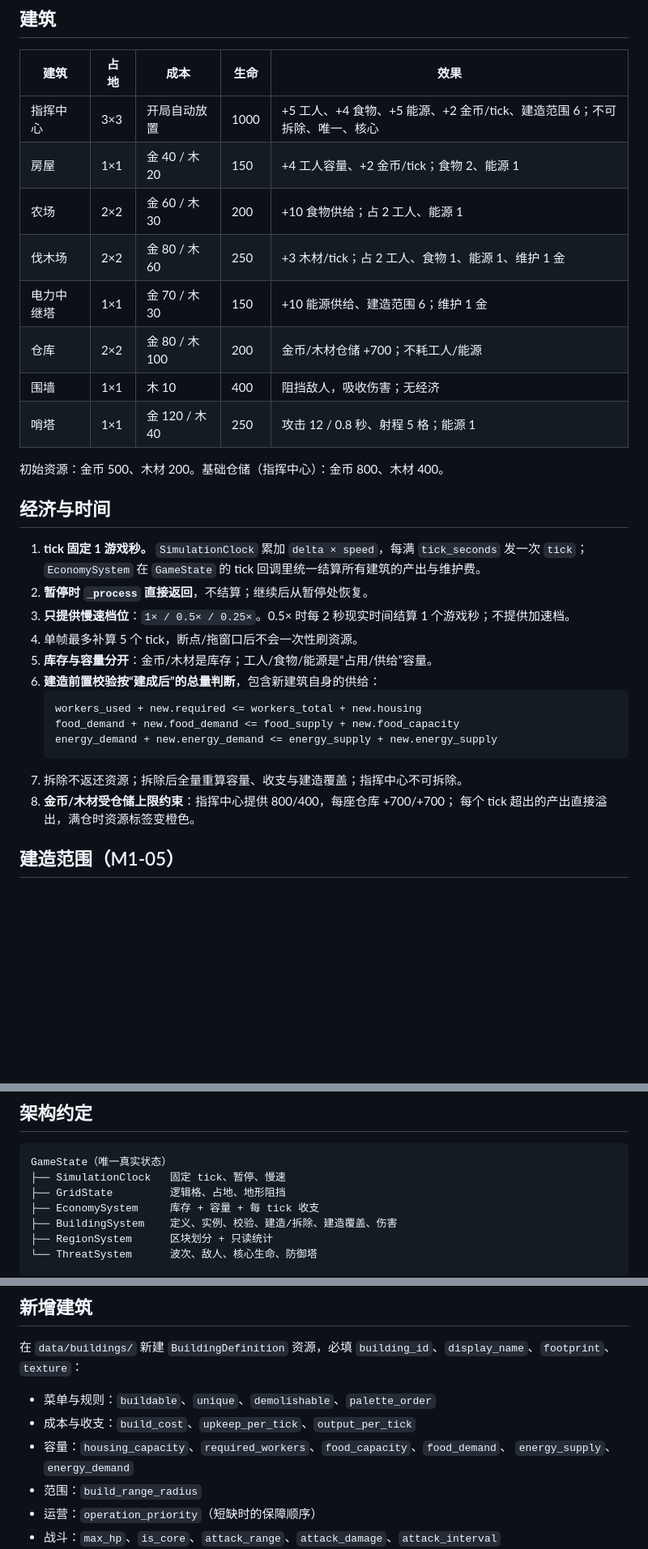
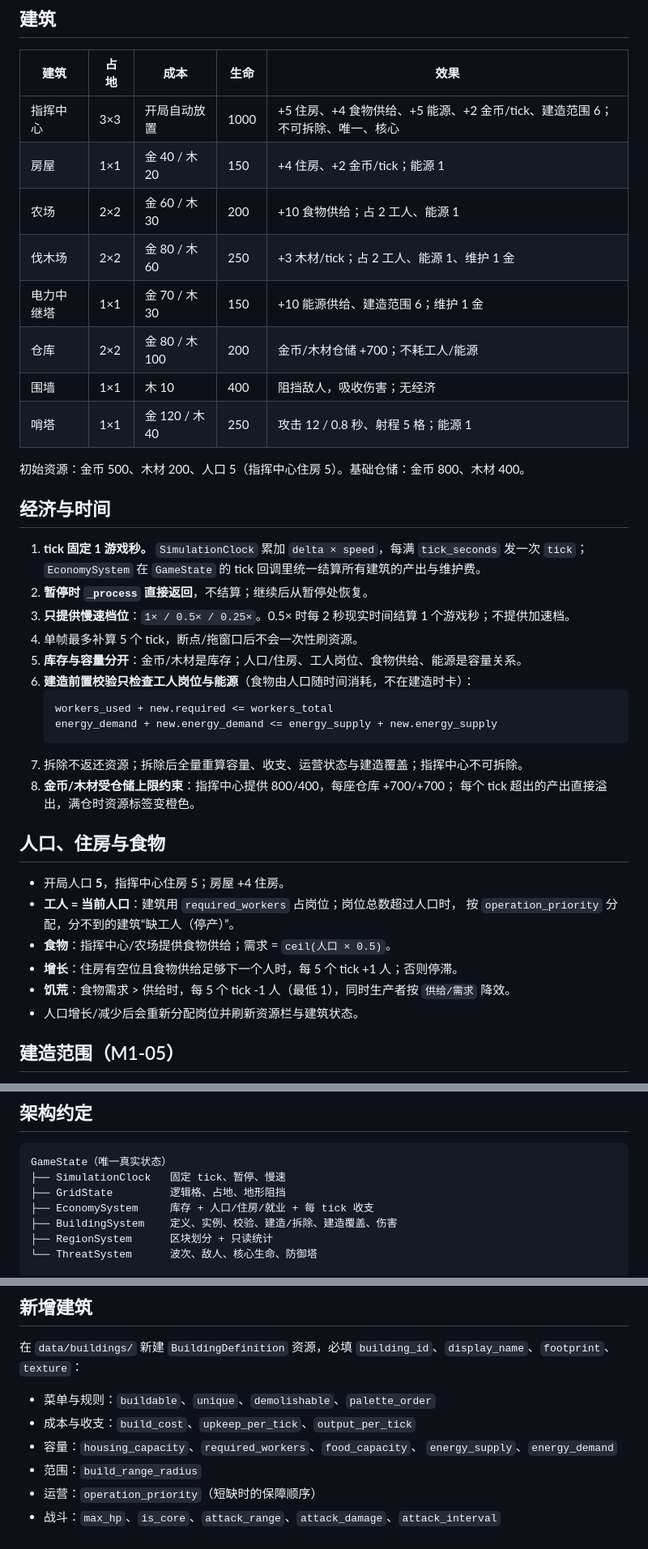
Before and after one commit to YangGP/billions-mech, a Markdown page: README.md, 3 parts joined by grey strips. Shown at 81% size. Rendered like a GitHub page; blank space fills up the shorter version.

````diff
--- a/README.md
+++ b/README.md
@@ -51,16 +51,16 @@ godot --headless --path . --quit-after 90   # 冒烟校验（无渲染）
 
 | 建筑 | 占地 | 成本 | 生命 | 效果 |
 |---|---|---|---|---|
-| 指挥中心 | 3×3 | 开局自动放置 | 1000 | +5 工人、+4 食物、+5 能源、+2 金币/tick、建造范围 6；不可拆除、唯一、核心 |
-| 房屋 | 1×1 | 金 40 / 木 20 | 150 | +4 工人容量、+2 金币/tick；食物 2、能源 1 |
+| 指挥中心 | 3×3 | 开局自动放置 | 1000 | +5 住房、+4 食物供给、+5 能源、+2 金币/tick、建造范围 6；不可拆除、唯一、核心 |
+| 房屋 | 1×1 | 金 40 / 木 20 | 150 | +4 住房、+2 金币/tick；能源 1 |
 | 农场 | 2×2 | 金 60 / 木 30 | 200 | +10 食物供给；占 2 工人、能源 1 |
-| 伐木场 | 2×2 | 金 80 / 木 60 | 250 | +3 木材/tick；占 2 工人、食物 1、能源 1、维护 1 金 |
+| 伐木场 | 2×2 | 金 80 / 木 60 | 250 | +3 木材/tick；占 2 工人、能源 1、维护 1 金 |
 | 电力中继塔 | 1×1 | 金 70 / 木 30 | 150 | +10 能源供给、建造范围 6；维护 1 金 |
 | 仓库 | 2×2 | 金 80 / 木 100 | 200 | 金币/木材仓储 +700；不耗工人/能源 |
 | 围墙 | 1×1 | 木 10 | 400 | 阻挡敌人，吸收伤害；无经济 |
 | 哨塔 | 1×1 | 金 120 / 木 40 | 250 | 攻击 12 / 0.8 秒、射程 5 格；能源 1 |
 
-初始资源：金币 500、木材 200。基础仓储（指挥中心）：金币 800、木材 400。
+初始资源：金币 500、木材 200、人口 5（指挥中心住房 5）。基础仓储：金币 800、木材 400。
 
 ## 经济与时间
 
@@ -69,16 +69,26 @@ godot --headless --path . --quit-after 90   # 冒烟校验（无渲染）
 2. **暂停时 `_process` 直接返回**，不结算；继续后从暂停处恢复。
 3. **只提供慢速档位**：`1× / 0.5× / 0.25×`。0.5× 时每 2 秒现实时间结算 1 个游戏秒；不提供加速档。
 4. 单帧最多补算 5 个 tick，断点/拖窗口后不会一次性刷资源。
-5. **库存与容量分开**：金币/木材是库存；工人/食物/能源是“占用/供给”容量。
-6. **建造前置校验按“建成后”的总量判断**，包含新建筑自身的供给：
+5. **库存与容量分开**：金币/木材是库存；人口/住房、工人岗位、食物供给、能源是容量关系。
+6. **建造前置校验只检查工人岗位与能源**（食物由人口随时间消耗，不在建造时卡）：
    ```text
-   workers_used + new.required <= workers_total + new.housing
-   food_demand + new.food_demand <= food_supply + new.food_capacity
+   workers_used + new.required <= workers_total
    energy_demand + new.energy_demand <= energy_supply + new.energy_supply
    ```
-7. 拆除不返还资源；拆除后全量重算容量、收支与建造覆盖；指挥中心不可拆除。
+7. 拆除不返还资源；拆除后全量重算容量、收支、运营状态与建造覆盖；指挥中心不可拆除。
 8. **金币/木材受仓储上限约束**：指挥中心提供 800/400，每座仓库 +700/+700；
    每个 tick 超出的产出直接溢出，满仓时资源标签变橙色。
+
+## 人口、住房与食物
+
+- 开局人口 **5**，指挥中心住房 5；房屋 +4 住房。
+- **工人 = 当前人口**：建筑用 `required_workers` 占岗位；岗位总数超过人口时，
+  按 `operation_priority` 分配，分不到的建筑“缺工人（停产）”。
+- **食物**：指挥中心/农场提供食物供给；需求 = `ceil(人口 × 0.5)`。
+- **增长**：住房有空位且食物供给足够下一个人时，每 5 个 tick +1 人；否则停滞。
+- **饥荒**：食物需求 > 供给时，每 5 个 tick -1 人（最低 1），同时生产者按
+  `供给/需求` 降效。
+- 人口增长/减少后会重新分配岗位并刷新资源栏与建筑状态。
 
 ## 建造范围（M1-05）
 
@@ -185,7 +195,7 @@ res://
 GameState（唯一真实状态）
 ├── SimulationClock   固定 tick、暂停、慢速
 ├── GridState         逻辑格、占地、地形阻挡
-├── EconomySystem     库存 + 容量 + 每 tick 收支
+├── EconomySystem     库存 + 人口/住房/就业 + 每 tick 收支
 ├── BuildingSystem    定义、实例、校验、建造/拆除、建造覆盖、伤害
 ├── RegionSystem      区块划分 + 只读统计
 └── ThreatSystem      波次、敌人、核心生命、防御塔
@@ -235,7 +245,7 @@ GameState（唯一真实状态）
 
 - 菜单与规则：`buildable`、`unique`、`demolishable`、`palette_order`
 - 成本与收支：`build_cost`、`upkeep_per_tick`、`output_per_tick`
-- 容量：`housing_capacity`、`required_workers`、`food_capacity`、`food_demand`、
+- 容量：`housing_capacity`、`required_workers`、`food_capacity`、
   `energy_supply`、`energy_demand`
 - 范围：`build_range_radius`
 - 运营：`operation_priority`（短缺时的保障顺序）
````
Also changed, not shown: other parts of README.md (+22 -4 lines), docs/screenshots/population-framework.png (added), 10 other files.
